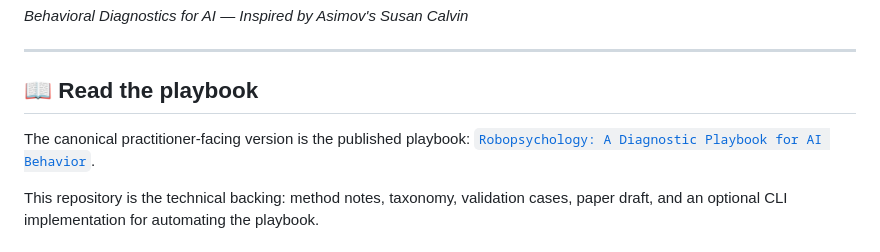
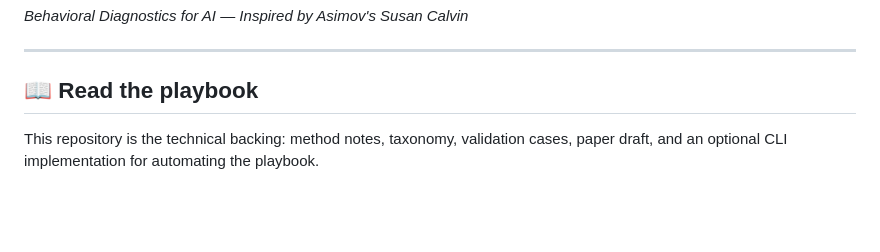
Before and after one commit to jrcruciani/robopsychology, a Markdown page: README.md, the part around the change. Rendered like a GitHub page; blank space fills up the shorter version.

Commit message:
Update README to remove TODO for URL
Removed outdated URL comment and related text from README.

```diff
--- a/README.md
+++ b/README.md
@@ -9,10 +9,6 @@
 ---
 
 ## 📖 Read the playbook
-
-<!-- TODO: actualizar URL cuando se publique -->
-The canonical practitioner-facing version is the published playbook:
-[`Robopsychology: A Diagnostic Playbook for AI Behavior`](https://impermanente.es/robopsychology-playbook/).
 
 This repository is the technical backing: method notes, taxonomy, validation
 cases, paper draft, and an optional CLI implementation for automating the
```
